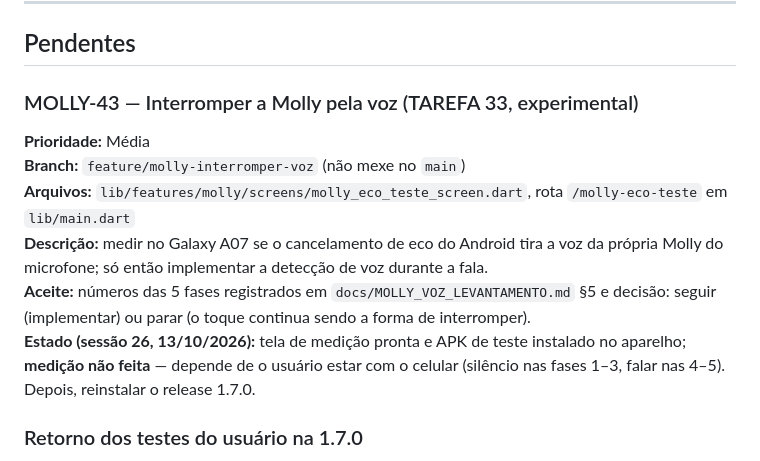
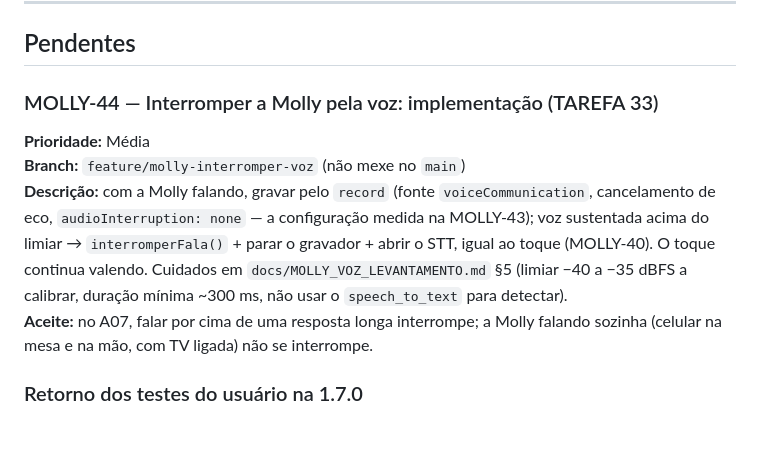
Before and after one commit to fasterdrible-lab/ME-LEMBRA-AI, a Markdown page: docs/TASKS.md, the part around one of its changes. GitHub-like rendering; blank space fills up the shorter version.

```diff
--- a/docs/TASKS.md
+++ b/docs/TASKS.md
@@ -92,13 +93,11 @@
 
 ## Pendentes
 
-### MOLLY-43 — Interromper a Molly pela voz (TAREFA 33, experimental)
+### MOLLY-44 — Interromper a Molly pela voz: implementação (TAREFA 33)
 **Prioridade:** Média
 **Branch:** `feature/molly-interromper-voz` (não mexe no `main`)
-**Arquivos:** `lib/features/molly/screens/molly_eco_teste_screen.dart`, rota `/molly-eco-teste` em `lib/main.dart`
-**Descrição:** medir no Galaxy A07 se o cancelamento de eco do Android tira a voz da própria Molly do microfone; só então implementar a detecção de voz durante a fala.
-**Aceite:** números das 5 fases registrados em `docs/MOLLY_VOZ_LEVANTAMENTO.md` §5 e decisão: seguir (implementar) ou parar (o toque continua sendo a forma de interromper).
-**Estado (sessão 26, 13/10/2026):** tela de medição pronta e APK de teste instalado no aparelho; **medição não feita** — depende de o usuário estar com o celular (silêncio nas fases 1–3, falar nas 4–5). Depois, reinstalar o release 1.7.0.
+**Descrição:** com a Molly falando, gravar pelo `record` (fonte `voiceCommunication`, cancelamento de eco, `audioInterruption: none` — a configuração medida na MOLLY-43); voz sustentada acima do limiar → `interromperFala()` + parar o gravador + abrir o STT, igual ao toque (MOLLY-40). O toque continua valendo. Cuidados em `docs/MOLLY_VOZ_LEVANTAMENTO.md` §5 (limiar −40 a −35 dBFS a calibrar, duração mínima ~300 ms, não usar o `speech_to_text` para detectar).
+**Aceite:** no A07, falar por cima de uma resposta longa interrompe; a Molly falando sozinha (celular na mesa e na mão, com TV ligada) não se interrompe.
 
 ### Retorno dos testes do usuário na 1.7.0
 **Estado (13/10/2026):** o usuário testou no aparelho mas não relatou o resultado. Sem confirmação: desabafo/conversa contínua, notícias (3 manchetes), fluxo de crise (CVV 188 e "não, pode deixar"), microfone abrindo sozinho depois de "Que horas?", campo de texto e tocar para interromper. O log do servidor mostrou 5 chamadas em sequência (padrão de conversa contínua) e nenhum erro.
```
Also changed, not shown: other parts of docs/TASKS.md (+1 -0 lines), docs/CURRENT_STATE.md (+2 -1 lines), docs/MOLLY_VOZ_LEVANTAMENTO.md (+45 -7 lines).
